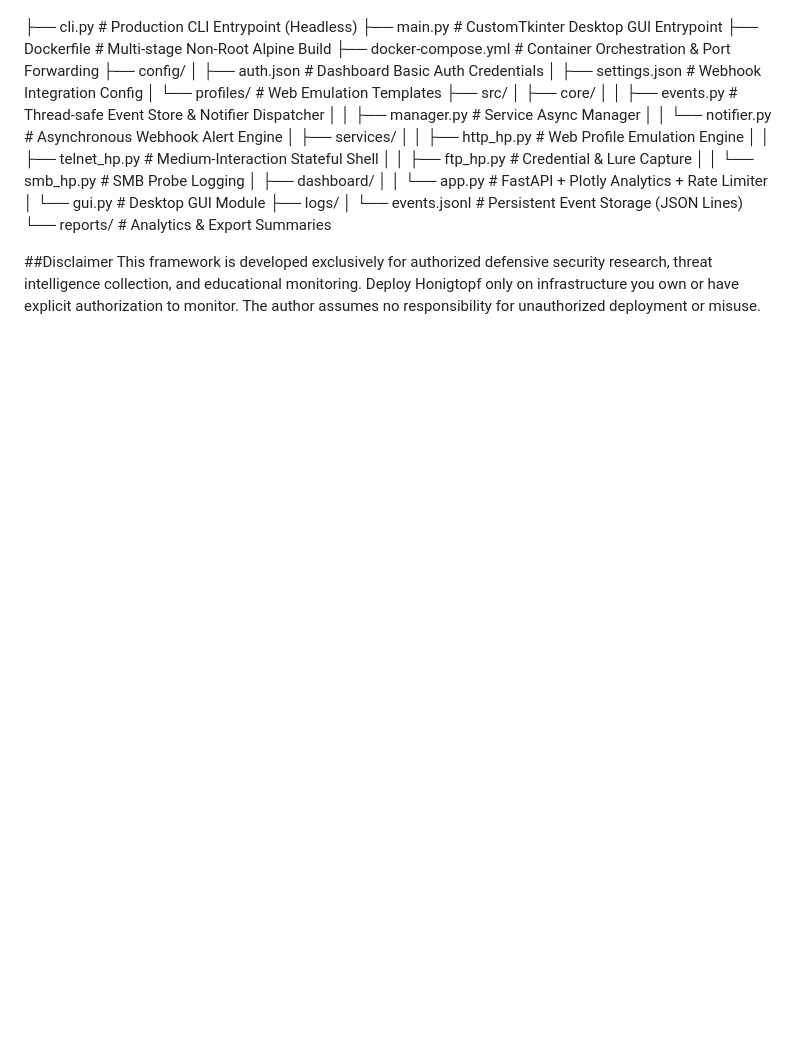
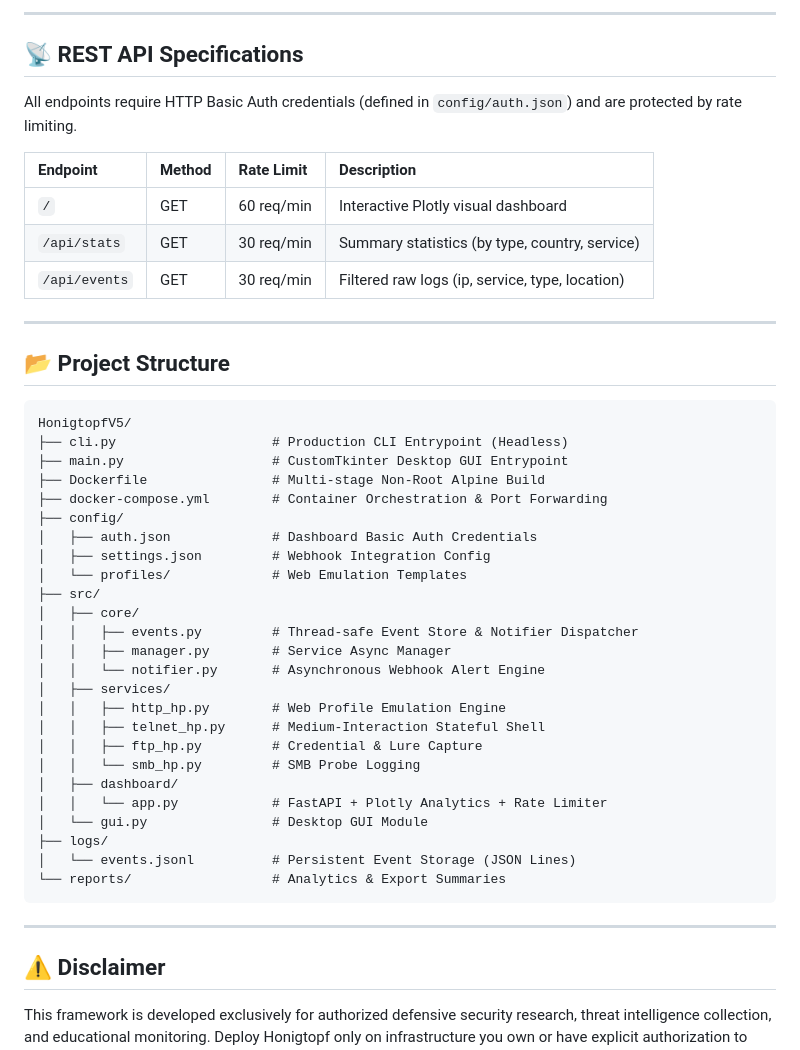
Before and after one commit to Apex-Shift/Honigtopf, a Markdown page: README.md, the part around one of its changes. Drawn GitHub-style; blank space fills up the shorter version.

````diff
--- a/README.md
+++ b/README.md
@@ -96,4 +134,22 @@ Start Flags (cli.py start)--services: List of services to activate (http, telnet
 
+---
+
+## 📡 REST API Specifications
+
+All endpoints require HTTP Basic Auth credentials (defined in `config/auth.json`) and are protected by rate limiting.
+
+| Endpoint | Method | Rate Limit | Description |
+| :--- | :--- | :--- | :--- |
+| `/` | GET | 60 req/min | Interactive Plotly visual dashboard |
+| `/api/stats` | GET | 30 req/min | Summary statistics (by type, country, service) |
+| `/api/events` | GET | 30 req/min | Filtered raw logs (ip, service, type, location) |
+
+---
+
+## 📂 Project Structure
+
+```plaintext
+HonigtopfV5/
 ├── cli.py                    # Production CLI Entrypoint (Headless)
 ├── main.py                   # CustomTkinter Desktop GUI Entrypoint
 ├── Dockerfile                # Multi-stage Non-Root Alpine Build
@@ -118,7 +174,10 @@ Start Flags (cli.py start)--services: List of services to activate (http, telnet
 ├── logs/
 │   └── events.jsonl          # Persistent Event Storage (JSON Lines)
 └── reports/                  # Analytics & Export Summaries
+```
 
+---
 
-##Disclaimer
+## ⚠ Disclaimer
+
 This framework is developed exclusively for authorized defensive security research, threat intelligence collection, and educational monitoring. Deploy Honigtopf only on infrastructure you own or have explicit authorization to monitor. The author assumes no responsibility for unauthorized deployment or misuse.
````
Also changed, not shown: other parts of README.md (+57 -19 lines).
